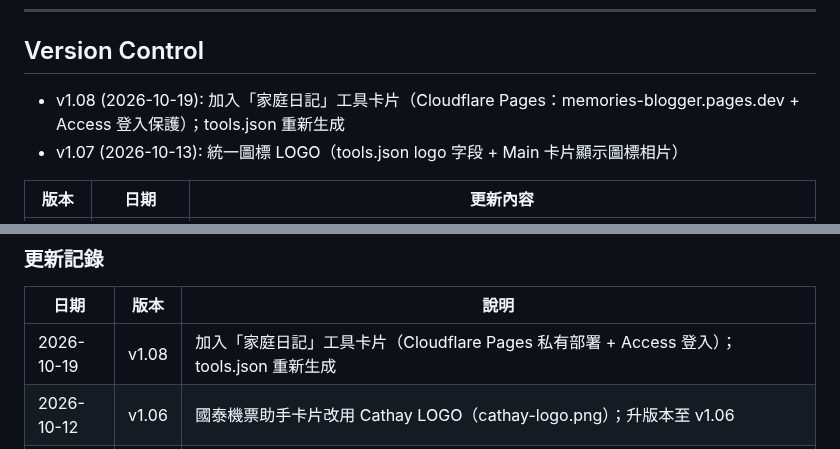
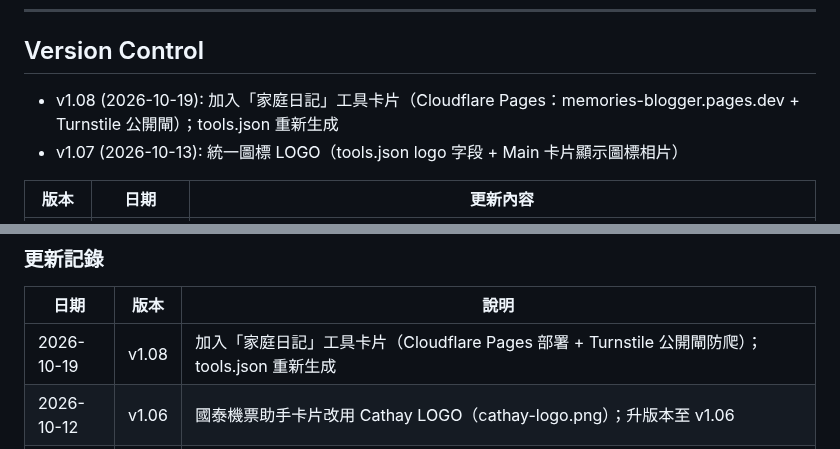
Before and after one commit to hkharrycheng/his-tools, a Markdown page: README.md, 2 parts joined by grey strips. Rendered like a GitHub page.

Commit message:
v1.08 README: J12 Access 登入 → Turnstile 公開閘

```diff
--- a/README.md
+++ b/README.md
@@ -256,7 +256,7 @@ HIS Tools Backup/ (RJVkfrQ6fl9RDCdDgX0cEflKn2g)
 ---
 
 ## Version Control
-- v1.08 (2026-10-19): 加入「家庭日記」工具卡片（Cloudflare Pages：memories-blogger.pages.dev + Access 登入保護）；tools.json 重新生成
+- v1.08 (2026-10-19): 加入「家庭日記」工具卡片（Cloudflare Pages：memories-blogger.pages.dev + Turnstile 公開閘）；tools.json 重新生成
 - v1.07 (2026-10-13): 統一圖標 LOGO（tools.json logo 字段 + Main 卡片顯示圖標相片）
 
 | 版本 | 日期 | 更新內容 |
@@ -277,7 +277,7 @@ HIS Tools Backup/ (RJVkfrQ6fl9RDCdDgX0cEflKn2g)
 
 | 日期 | 版本 | 說明 |
 |------|------|------|
-| 2026-10-19 | v1.08 | 加入「家庭日記」工具卡片（Cloudflare Pages 私有部署 + Access 登入）；tools.json 重新生成 |
+| 2026-10-19 | v1.08 | 加入「家庭日記」工具卡片（Cloudflare Pages 部署 + Turnstile 公開閘防爬）；tools.json 重新生成 |
 | 2026-10-12 | v1.06 | 國泰機票助手卡片改用 Cathay LOGO（cathay-logo.png）；升版本至 v1.06 |
 | 2026-10-12 | v1.05 | 加入鳴潮助手⚔️同國泰機票助手✈️到 tools.json；升版本至 v1.05 |
 | 2026-10-12 | v1.04 | 加入 notranslate 禁止瀏覽器翻譯；tools.json 改為純數組 |
```
